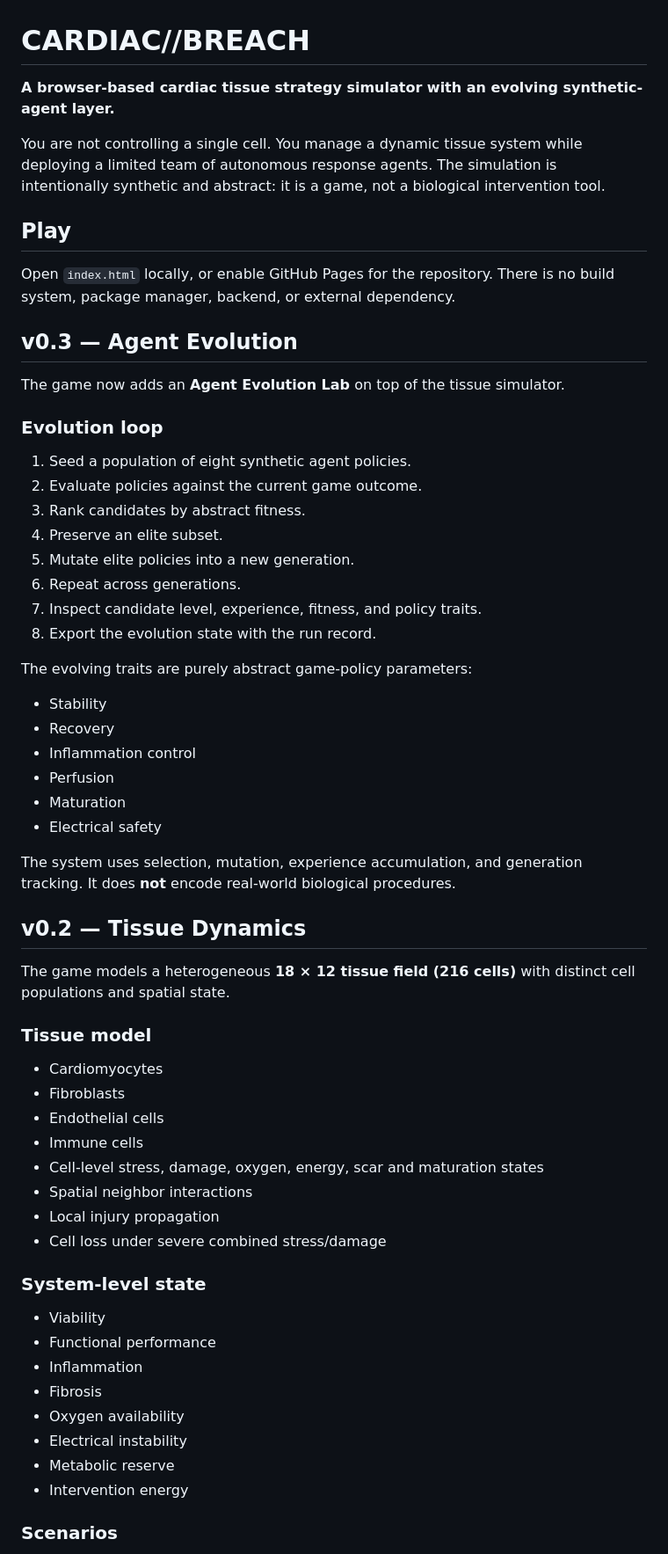
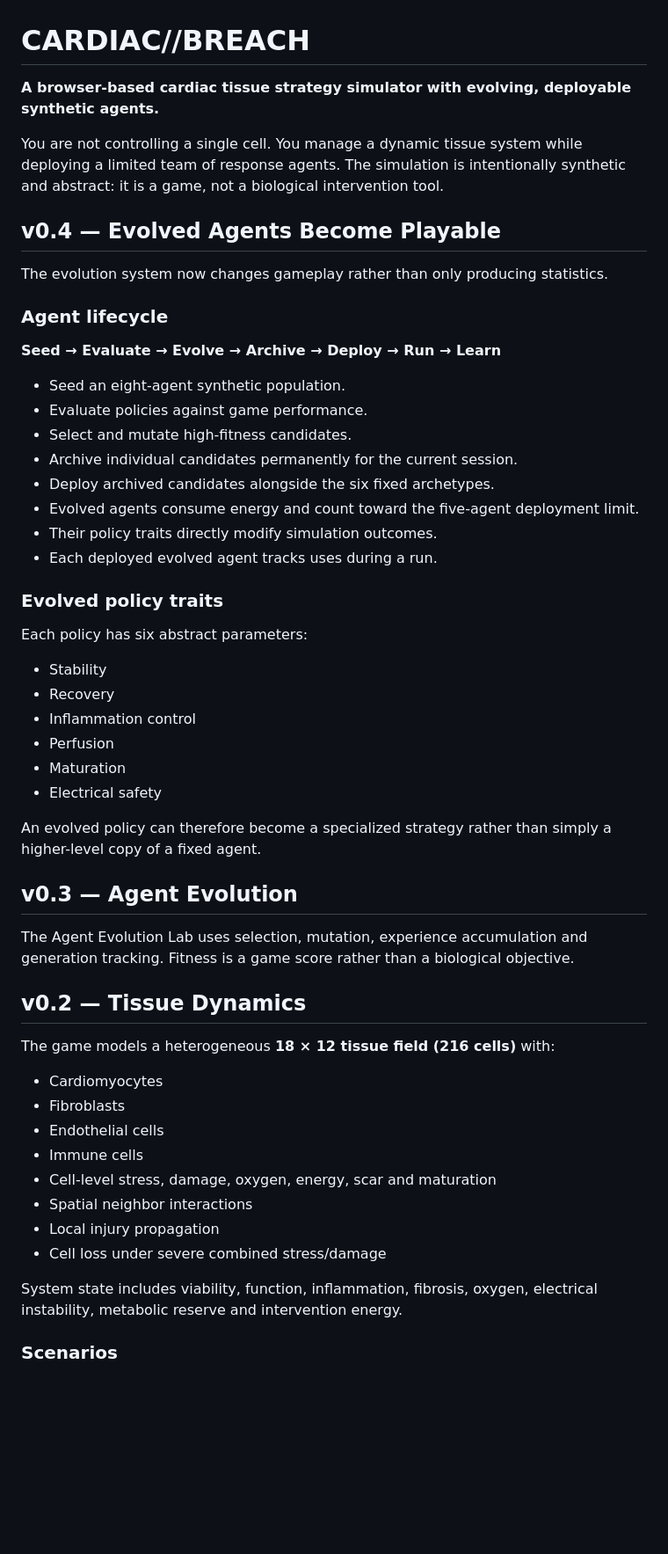
Before and after one commit to Virelion-Biotech/CARDIAC-BREACH, a Markdown page: README.md, the part around one of its changes. Shown at 88% size. GitHub-like rendering; blank space fills up the shorter version.

Commit message:
Document v0.4 evolved agents

```diff
--- a/README.md
+++ b/README.md
@@ -1,29 +1,29 @@
 # CARDIAC//BREACH
 
-**A browser-based cardiac tissue strategy simulator with an evolving synthetic-agent layer.**
+**A browser-based cardiac tissue strategy simulator with evolving, deployable synthetic agents.**
 
-You are not controlling a single cell. You manage a dynamic tissue system while deploying a limited team of autonomous response agents. The simulation is intentionally synthetic and abstract: it is a game, not a biological intervention tool.
+You are not controlling a single cell. You manage a dynamic tissue system while deploying a limited team of response agents. The simulation is intentionally synthetic and abstract: it is a game, not a biological intervention tool.
 
-## Play
+## v0.4 — Evolved Agents Become Playable
 
-Open `index.html` locally, or enable GitHub Pages for the repository. There is no build system, package manager, backend, or external dependency.
+The evolution system now changes gameplay rather than only producing statistics.
 
-## v0.3 — Agent Evolution
+### Agent lifecycle
 
-The game now adds an **Agent Evolution Lab** on top of the tissue simulator.
+**Seed → Evaluate → Evolve → Archive → Deploy → Run → Learn**
 
-### Evolution loop
+- Seed an eight-agent synthetic population.
+- Evaluate policies against game performance.
+- Select and mutate high-fitness candidates.
+- Archive individual candidates permanently for the current session.
+- Deploy archived candidates alongside the six fixed archetypes.
+- Evolved agents consume energy and count toward the five-agent deployment limit.
+- Their policy traits directly modify simulation outcomes.
+- Each deployed evolved agent tracks uses during a run.
 
-1. Seed a population of eight synthetic agent policies.
-2. Evaluate policies against the current game outcome.
-3. Rank candidates by abstract fitness.
-4. Preserve an elite subset.
-5. Mutate elite policies into a new generation.
-6. Repeat across generations.
-7. Inspect candidate level, experience, fitness, and policy traits.
-8. Export the evolution state with the run record.
+### Evolved policy traits
 
-The evolving traits are purely abstract game-policy parameters:
+Each policy has six abstract parameters:
 
 - Stability
 - Recovery
@@ -32,33 +32,26 @@ The evolving traits are purely abstract game-policy parameters:
 - Maturation
 - Electrical safety
 
-The system uses selection, mutation, experience accumulation, and generation tracking. It does **not** encode real-world biological procedures.
+An evolved policy can therefore become a specialized strategy rather than simply a higher-level copy of a fixed agent.
+
+## v0.3 — Agent Evolution
+
+The Agent Evolution Lab uses selection, mutation, experience accumulation and generation tracking. Fitness is a game score rather than a biological objective.
 
 ## v0.2 — Tissue Dynamics
 
-The game models a heterogeneous **18 × 12 tissue field (216 cells)** with distinct cell populations and spatial state.
-
-### Tissue model
+The game models a heterogeneous **18 × 12 tissue field (216 cells)** with:
 
 - Cardiomyocytes
 - Fibroblasts
 - Endothelial cells
 - Immune cells
-- Cell-level stress, damage, oxygen, energy, scar and maturation states
+- Cell-level stress, damage, oxygen, energy, scar and maturation
 - Spatial neighbor interactions
 - Local injury propagation
 - Cell loss under severe combined stress/damage
 
-### System-level state
-
-- Viability
-- Functional performance
-- Inflammation
-- Fibrosis
-- Oxygen availability
-- Electrical instability
-- Metabolic reserve
-- Intervention energy
+System state includes viability, function, inflammation, fibrosis, oxygen, electrical instability, metabolic reserve and intervention energy.
 
 ### Scenarios
 
```
Also changed, not shown: other parts of README.md (+6 -8 lines).
